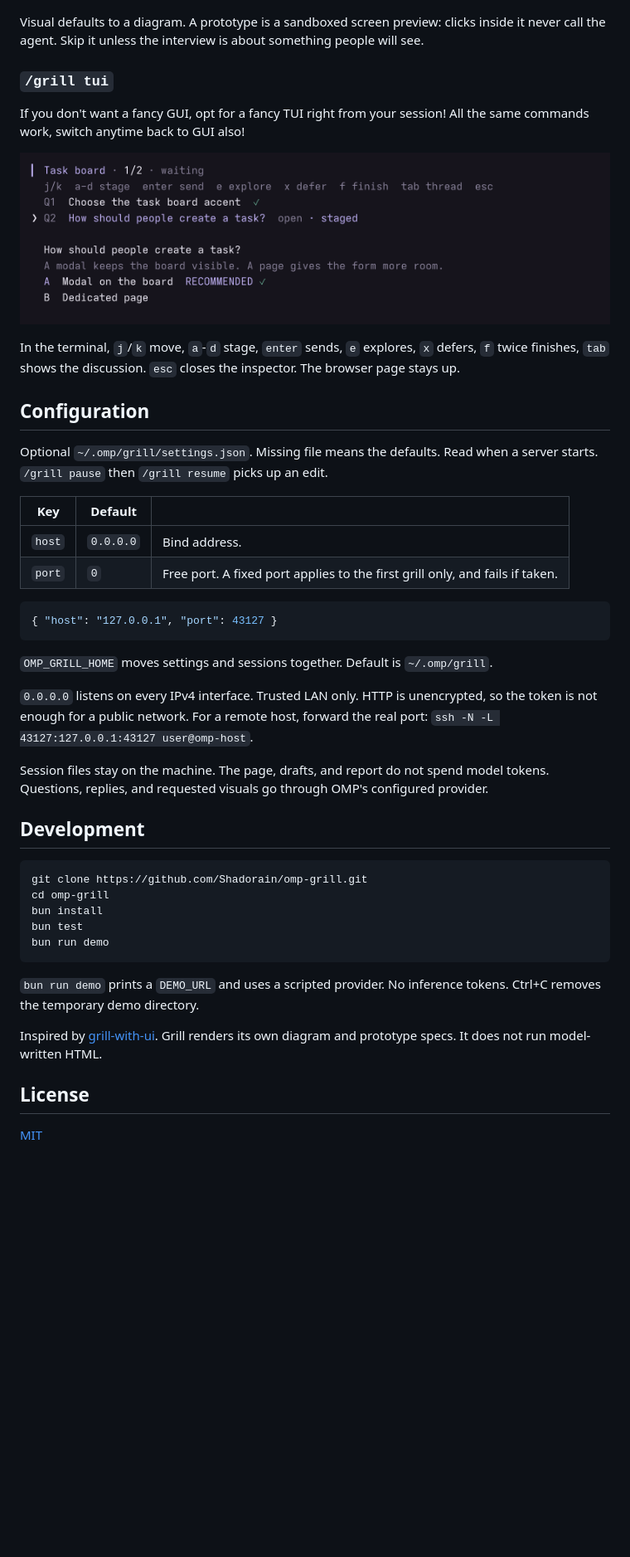
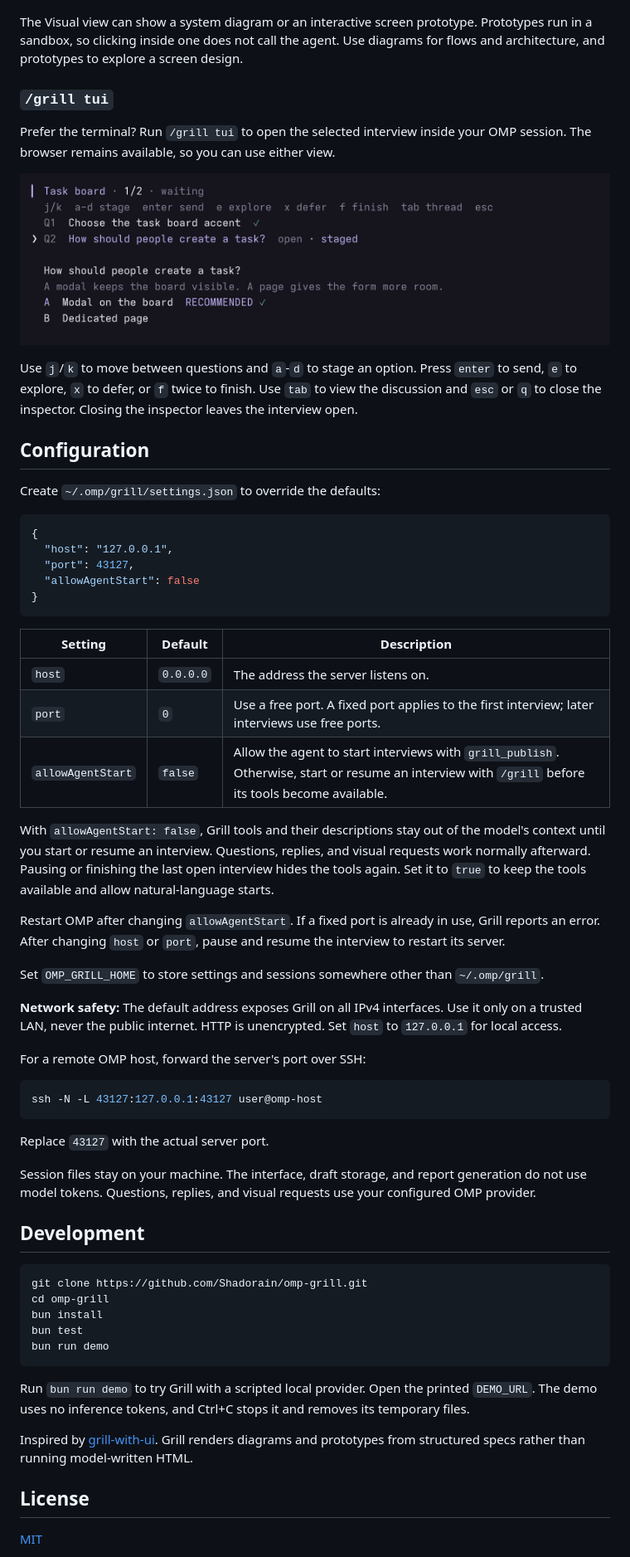
Before and after one commit to Shadorain/omp-grill, a Markdown page: README.md, the part around one of its changes. Shown at 83% size. GitHub-like rendering; blank space fills up the shorter version.

````diff
--- a/README.md
+++ b/README.md
@@ -45,36 +48,51 @@ Several grills can be open. Commands and the agent act on the selected one.
 
 ![Task board prototype](docs/prototype.png)
 
-Visual defaults to a diagram. A prototype is a sandboxed screen preview: clicks inside it never call the agent. Skip it unless the interview is about something people will see.
+The Visual view can show a system diagram or an interactive screen prototype. Prototypes run in a sandbox, so clicking inside one does not call the agent. Use diagrams for flows and architecture, and prototypes to explore a screen design.
 
 ### `/grill tui`
 
-If you don't want a fancy GUI, opt for a fancy TUI right from your session! All the same commands work, switch anytime back to GUI also!
+Prefer the terminal? Run `/grill tui` to open the selected interview inside your OMP session. The browser remains available, so you can use either view.
 
 ![Session terminal](docs/tui.png)
 
-In the terminal, `j`/`k` move, `a`-`d` stage, `enter` sends, `e` explores, `x` defers, `f` twice finishes, `tab` shows the discussion. `esc` closes the inspector. The browser page stays up.
+Use `j`/`k` to move between questions and `a`-`d` to stage an option. Press `enter` to send, `e` to explore, `x` to defer, or `f` twice to finish. Use `tab` to view the discussion and `esc` or `q` to close the inspector. Closing the inspector leaves the interview open.
 
 ## Configuration
 
-Optional `~/.omp/grill/settings.json`. Missing file means the defaults. Read when a server starts. `/grill pause` then `/grill resume` picks up an edit.
-
-
-| Key    | Default   |                                                                              |
-| ------ | --------- | ---------------------------------------------------------------------------- |
-| `host` | `0.0.0.0` | Bind address.                                                                |
-| `port` | `0`       | Free port. A fixed port applies to the first grill only, and fails if taken. |
-
+Create `~/.omp/grill/settings.json` to override the defaults:
 
 ```json
-{ "host": "127.0.0.1", "port": 43127 }
+{
+  "host": "127.0.0.1",
+  "port": 43127,
+  "allowAgentStart": false
+}
 ```
 
-`OMP_GRILL_HOME` moves settings and sessions together. Default is `~/.omp/grill`.
+| Setting | Default | Description |
+| --- | --- | --- |
+| `host` | `0.0.0.0` | The address the server listens on. |
+| `port` | `0` | Use a free port. A fixed port applies to the first interview; later interviews use free ports. |
+| `allowAgentStart` | `false` | Allow the agent to start interviews with `grill_publish`. Otherwise, start or resume an interview with `/grill` before its tools become available. |
 
-`0.0.0.0` listens on every IPv4 interface. Trusted LAN only. HTTP is unencrypted, so the token is not enough for a public network. For a remote host, forward the real port: `ssh -N -L 43127:127.0.0.1:43127 user@omp-host`.
+With `allowAgentStart: false`, Grill tools and their descriptions stay out of the model's context until you start or resume an interview. Questions, replies, and visual requests work normally afterward. Pausing or finishing the last open interview hides the tools again. Set it to `true` to keep the tools available and allow natural-language starts.
 
-Session files stay on the machine. The page, drafts, and report do not spend model tokens. Questions, replies, and requested visuals go through OMP's configured provider.
+Restart OMP after changing `allowAgentStart`. If a fixed port is already in use, Grill reports an error. After changing `host` or `port`, pause and resume the interview to restart its server.
+
+Set `OMP_GRILL_HOME` to store settings and sessions somewhere other than `~/.omp/grill`.
+
+**Network safety:** The default address exposes Grill on all IPv4 interfaces. Use it only on a trusted LAN, never the public internet. HTTP is unencrypted. Set `host` to `127.0.0.1` for local access.
+
+For a remote OMP host, forward the server's port over SSH:
+
+```sh
+ssh -N -L 43127:127.0.0.1:43127 user@omp-host
+```
+
+Replace `43127` with the actual server port.
+
+Session files stay on your machine. The interface, draft storage, and report generation do not use model tokens. Questions, replies, and visual requests use your configured OMP provider.
 
 ## Development
 
@@ -86,9 +104,9 @@ bun test
 bun run demo
 ```
 
-`bun run demo` prints a `DEMO_URL` and uses a scripted provider. No inference tokens. Ctrl+C removes the temporary demo directory.
+Run `bun run demo` to try Grill with a scripted local provider. Open the printed `DEMO_URL`. The demo uses no inference tokens, and Ctrl+C stops it and removes its temporary files.
 
-Inspired by [grill-with-ui](https://github.com/jasonku09/grill-with-ui). Grill renders its own diagram and prototype specs. It does not run model-written HTML.
+Inspired by [grill-with-ui](https://github.com/jasonku09/grill-with-ui). Grill renders diagrams and prototypes from structured specs rather than running model-written HTML.
 
 ## License
 
````
Also changed, not shown: other parts of README.md (+26 -23 lines).
